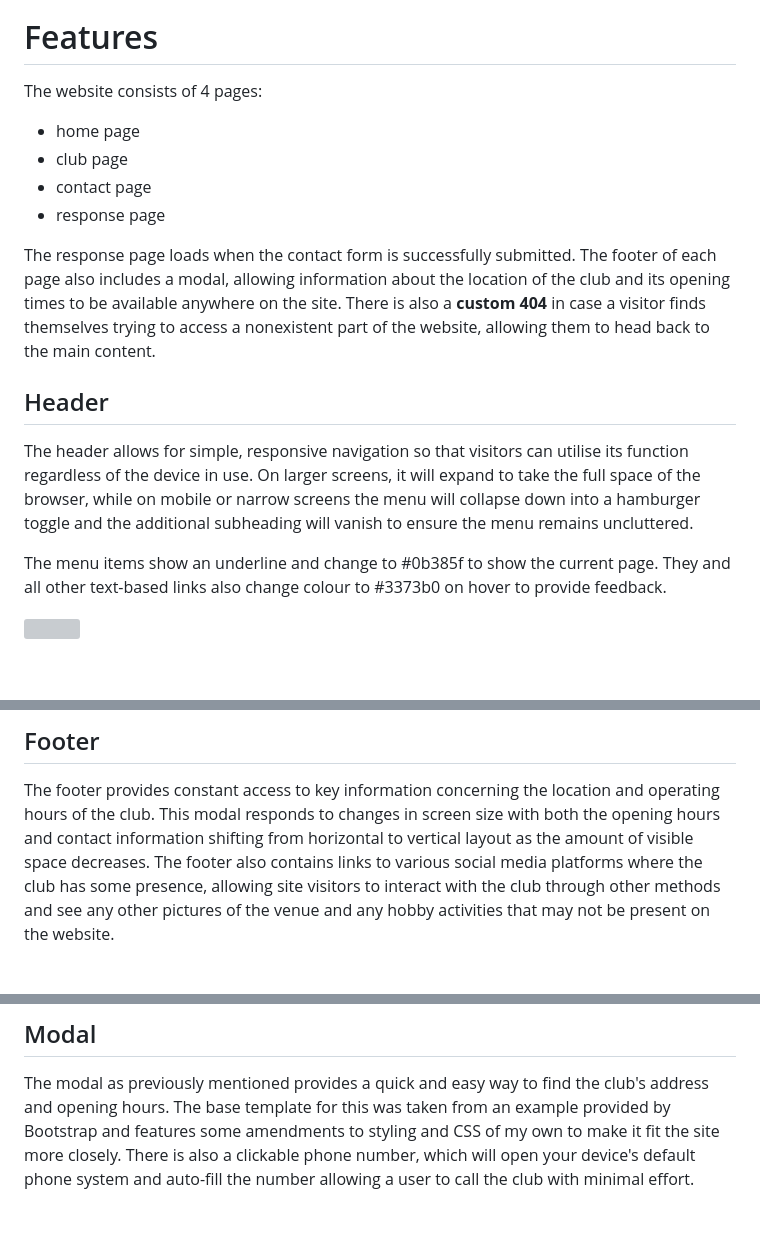
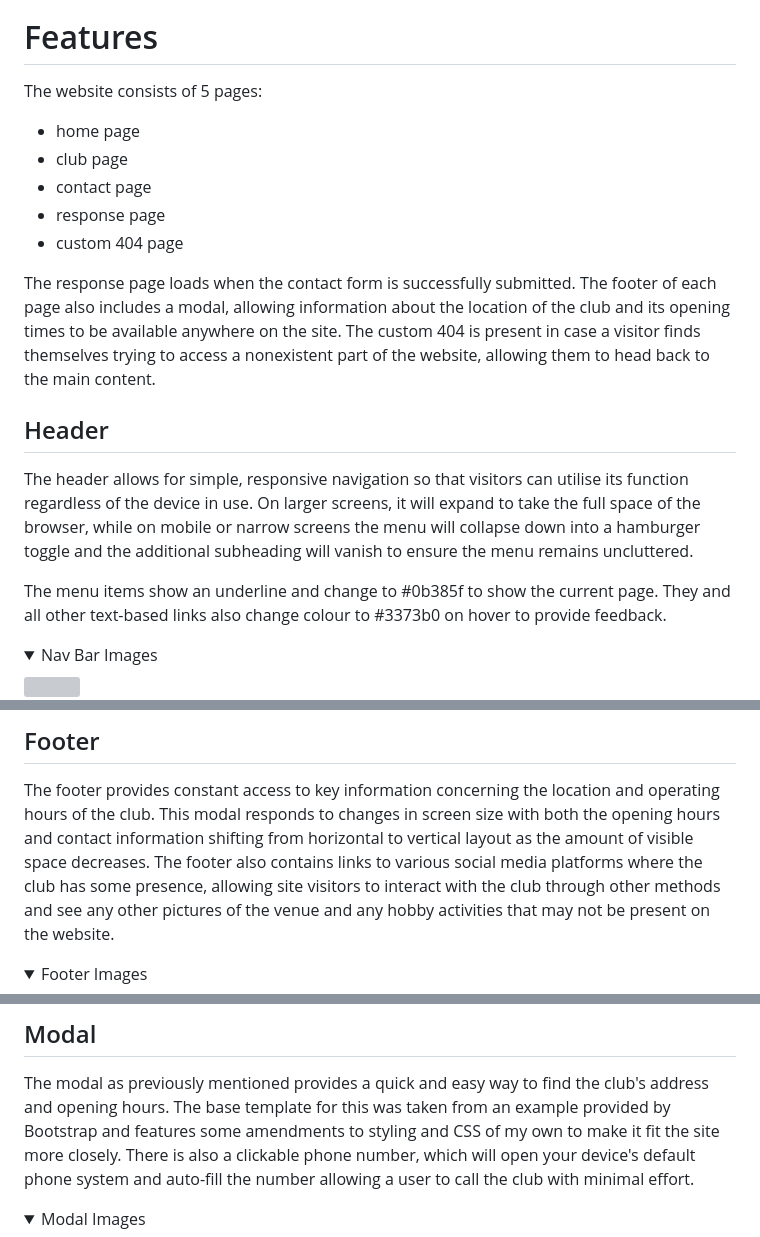
Before and after one commit to monkphin/nlaw, a Markdown page: README.md, 3 parts joined by grey strips. Drawn GitHub-style; folded sections open; blank space fills up the shorter version; grey boxes are pictures that could not be loaded.

Commit message:
hid large images in collaping menus

```diff
--- a/README.md
+++ b/README.md
@@ -218,14 +228,15 @@ Icons were provided by [FontAwesome](https://fontawsome.com)
 
 # Features
 
-The website consists of 4 pages:
+The website consists of 5 pages:
 
 - home page
 - club page
 - contact page
 - response page
+- custom 404 page
 
-The response page loads when the contact form is successfully submitted. The footer of each page also includes a modal, allowing information about the location of the club and its opening times to be available anywhere on the site. There is also a **custom 404** in case a visitor finds themselves trying to access a nonexistent part of the website, allowing them to head back to the main content.
+The response page loads when the contact form is successfully submitted. The footer of each page also includes a modal, allowing information about the location of the club and its opening times to be available anywhere on the site. The custom 404 is present in case a visitor finds themselves trying to access a nonexistent part of the website, allowing them to head back to the main content.
 
 ## Header
 
@@ -233,6 +244,8 @@ The header allows for simple, responsive navigation so that visitors can utilise
 
 The menu items show an underline and change to #0b385f to show the current page. They and all other text-based links also change colour to #3373b0 on hover to provide feedback.
 
+<details>
+<summary>Nav Bar Images</summary>
 <img src="docs/full-nav.png">
 <img src="docs/mobile-nav.png">
 <img src="docs/hamburger.png">
@@ -243,5 +257,7 @@ The menu items show an underline and change to #0b385f to show the current page.
 
 The footer provides constant access to key information concerning the location and operating hours of the club. This modal responds to changes in screen size with both the opening hours and contact information shifting from horizontal to vertical layout as the amount of visible space decreases. The footer also contains links to various social media platforms where the club has some presence, allowing site visitors to interact with the club through other methods and see any other pictures of the venue and any hobby activities that may not be present on the website.
 
+<details>
+<summary>Footer Images</summary>
 <img src="docs/full-footer.png">
 <img src="docs/mobile-footer.png">
@@ -250,5 +267,7 @@ The footer provides constant access to key information concerning the location a
 
 The modal as previously mentioned provides a quick and easy way to find the club's address and opening hours. The base template for this was taken from an example provided by Bootstrap and features some amendments to styling and CSS of my own to make it fit the site more closely. There is also a clickable phone number, which will open your device's default phone system and auto-fill the number allowing a user to call the club with minimal effort.
 
+<details>
+<summary>Modal Images</summary>
 <img src="docs/full-modal.png">
 <img src="docs/mobile-modal.png">
```
Also changed, not shown: other parts of README.md (+39 -1 lines).
